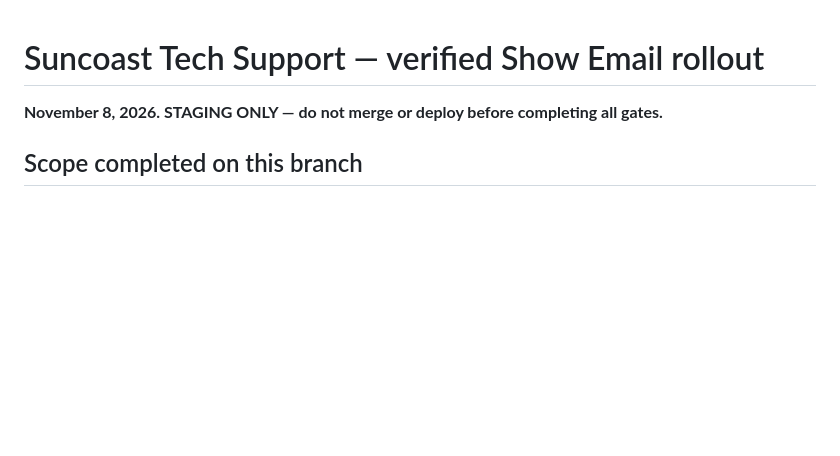
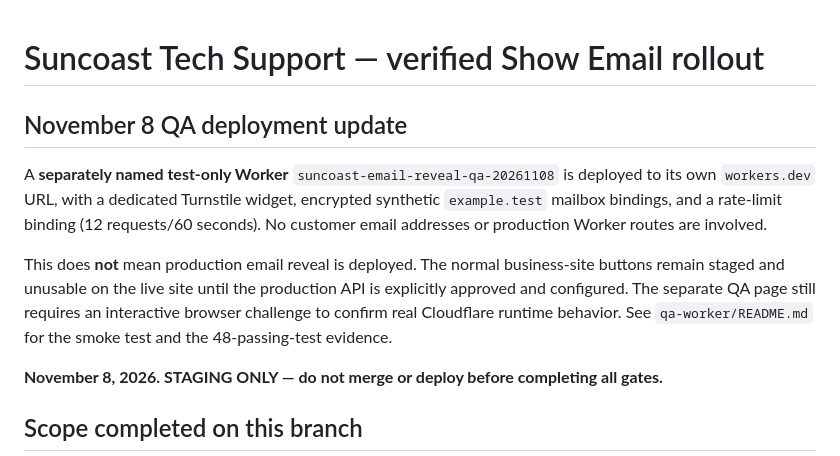
Before and after one commit to 88BitDH/business-suncoast, a Markdown page: security/email-reveal/README.md, the part around the change. Drawn GitHub-style; blank space fills up the shorter version.

Commit message:
Clarify email reveal QA deployed separately while production remains gated

```diff
--- a/security/email-reveal/README.md
+++ b/security/email-reveal/README.md
@@ -1,4 +1,11 @@
 # Suncoast Tech Support — verified Show Email rollout
+
+## November 8 QA deployment update
+
+A **separately named test-only Worker** `suncoast-email-reveal-qa-20261108` is deployed to its own `workers.dev` URL, with a dedicated Turnstile widget, encrypted synthetic `example.test` mailbox bindings, and a rate-limit binding (12 requests/60 seconds). No customer email addresses or production Worker routes are involved.
+
+This does **not** mean production email reveal is deployed. The normal business-site buttons remain staged and unusable on the live site until the production API is explicitly approved and configured. The separate QA page still requires an interactive browser challenge to confirm real Cloudflare runtime behavior. See `qa-worker/README.md` for the smoke test and the 48-passing-test evidence.
+
 
 **November 8, 2026. STAGING ONLY — do not merge or deploy before completing all gates.**
 
```
